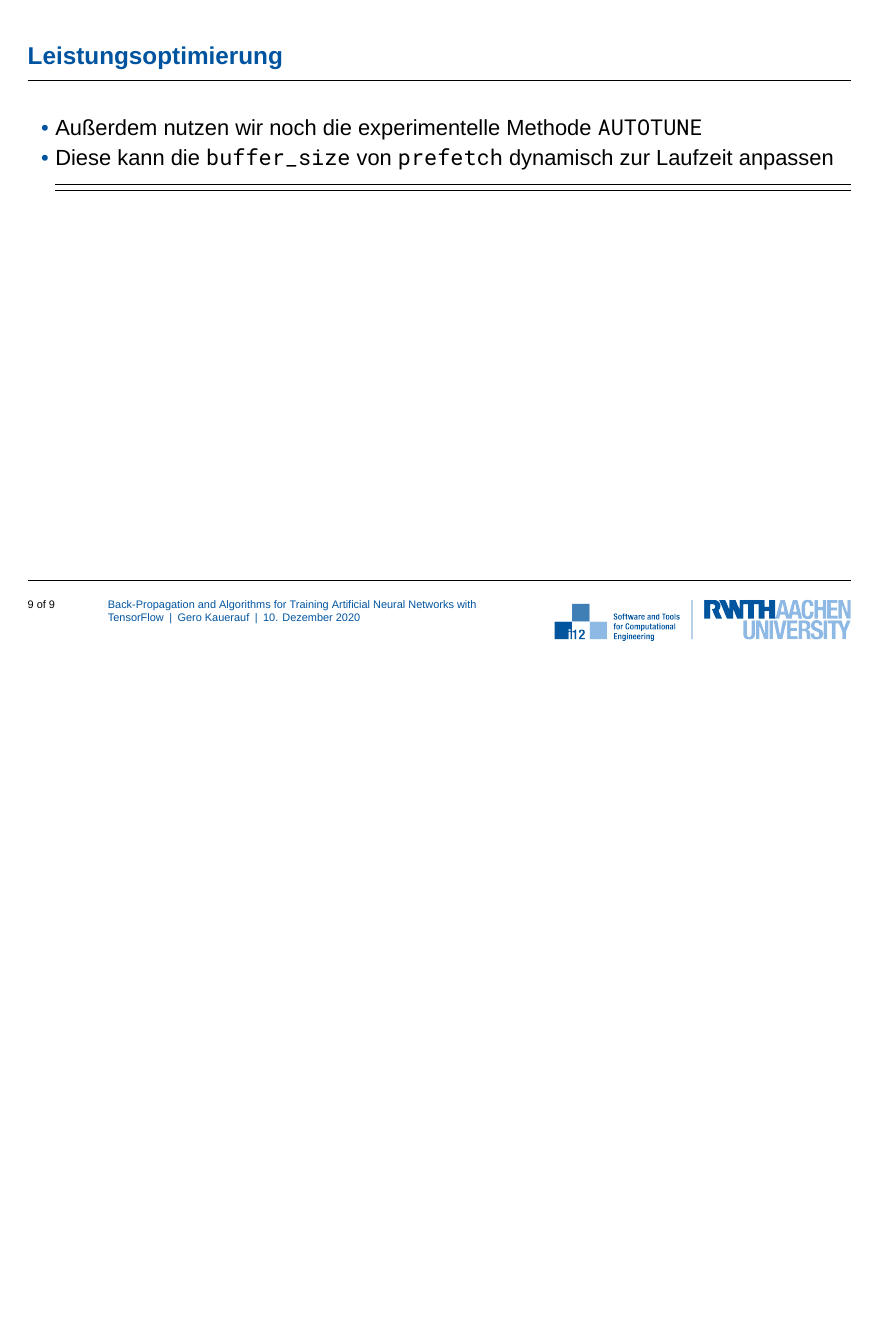
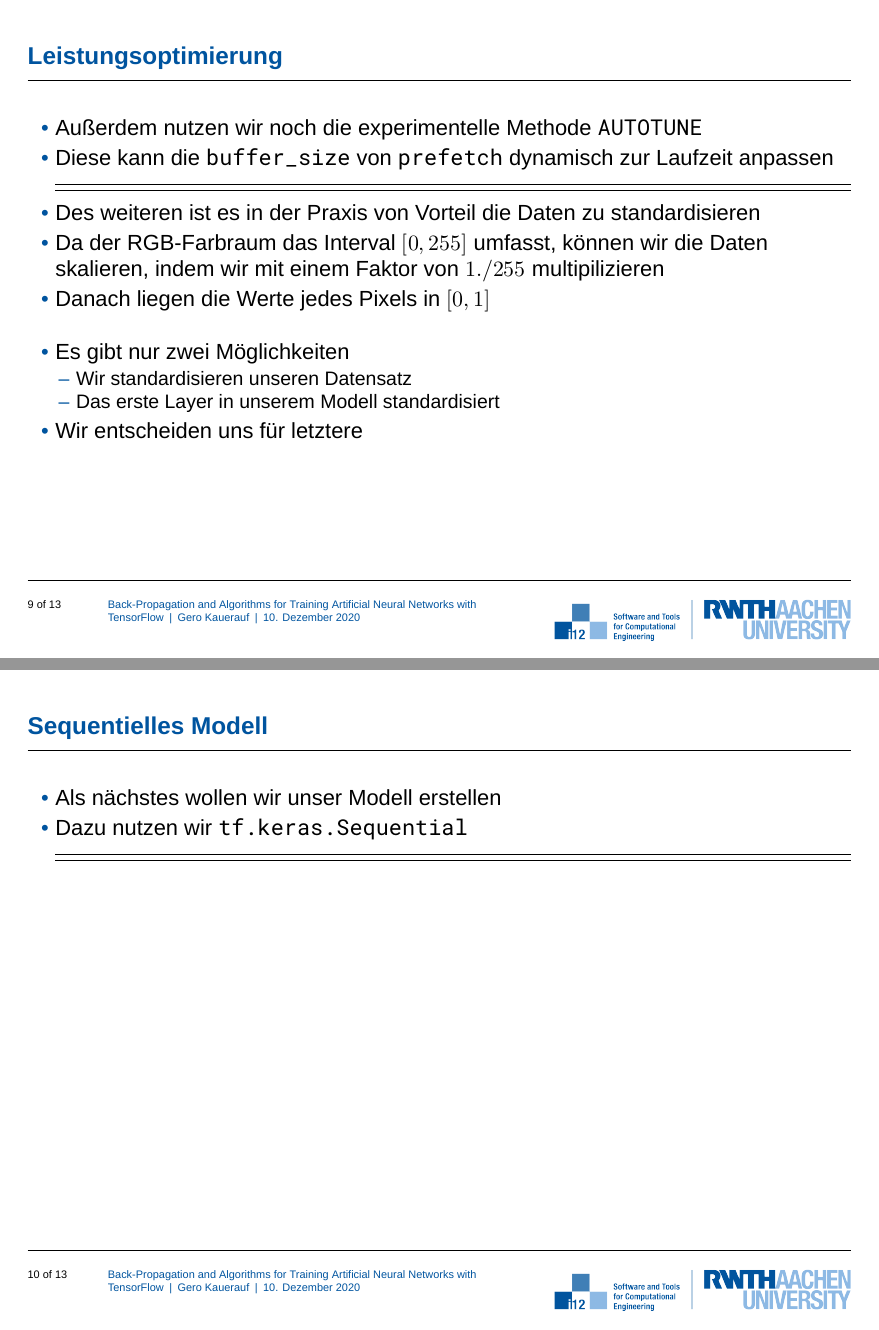
Before and after one commit to GeroKauerauf/seminar, LaTeX slides (teach/slides.tex): page 9 of 9 before the commit and pages 9 and 10 of 13 after it, the two joined at a grey line, the shorter picture padded with empty space. Compiled offline with XeLaTeX; a missing font is replaced by an installed copy or a similar font.

Commit message:
Update teach/slides.tex

```diff
--- a/teach/slides.tex
+++ b/teach/slides.tex
@@ -41,6 +41,7 @@
 \usepackage{hyperref}
 \usepackage{xcolor}
 \usepackage[utf8]{inputenc}
+\usepackage{interval}
 
 % \usepackage{fontspec}
 \setmonofont{Roboto Mono}
@@ -187,3 +188,26 @@
         \item Außerdem nutzen wir noch die experimentelle Methode \texttt{AUTOTUNE}
         \item Diese kann die \texttt{buffer\_size} von \texttt{prefetch} dynamisch zur Laufzeit anpassen
         \pycode{./code-snippets/dataset-optimize.py}
+        \item Des weiteren ist es in der Praxis von Vorteil die Daten zu standardisieren
+        \item Da der RGB-Farbraum das Interval \(\interval{0}{255}\) umfasst, können wir die Daten skalieren, indem wir mit einem Faktor von \(1./255\) multipilizieren
+        \item Danach liegen die Werte jedes Pixels in \(\interval{0}{1}\)
+        \newline
+        \item Es gibt nur zwei Möglichkeiten
+        \begin{itemize}
+            \item Wir standardisieren unseren Datensatz
+            \item Das erste Layer in unserem Modell standardisiert
+        \end{itemize}
+        \item Wir entscheiden uns für letztere
+    \end{itemize}
+\end{frame}
+
+\section{Sequentielles Modell}
+\begin{frame}
+    \begin{itemize}
+        \item Als nächstes wollen wir unser Modell erstellen
+        \item Dazu nutzen wir \texttt{tf.keras.Sequential}
+        \pycode{./code-snippets/sequential-model-no-aug.py}
+    \end{itemize}
+\end{frame}
+
+\section{Sequentielles Modell}
```
Also changed, not shown: teach/slides.tex (28 more changed lines).
